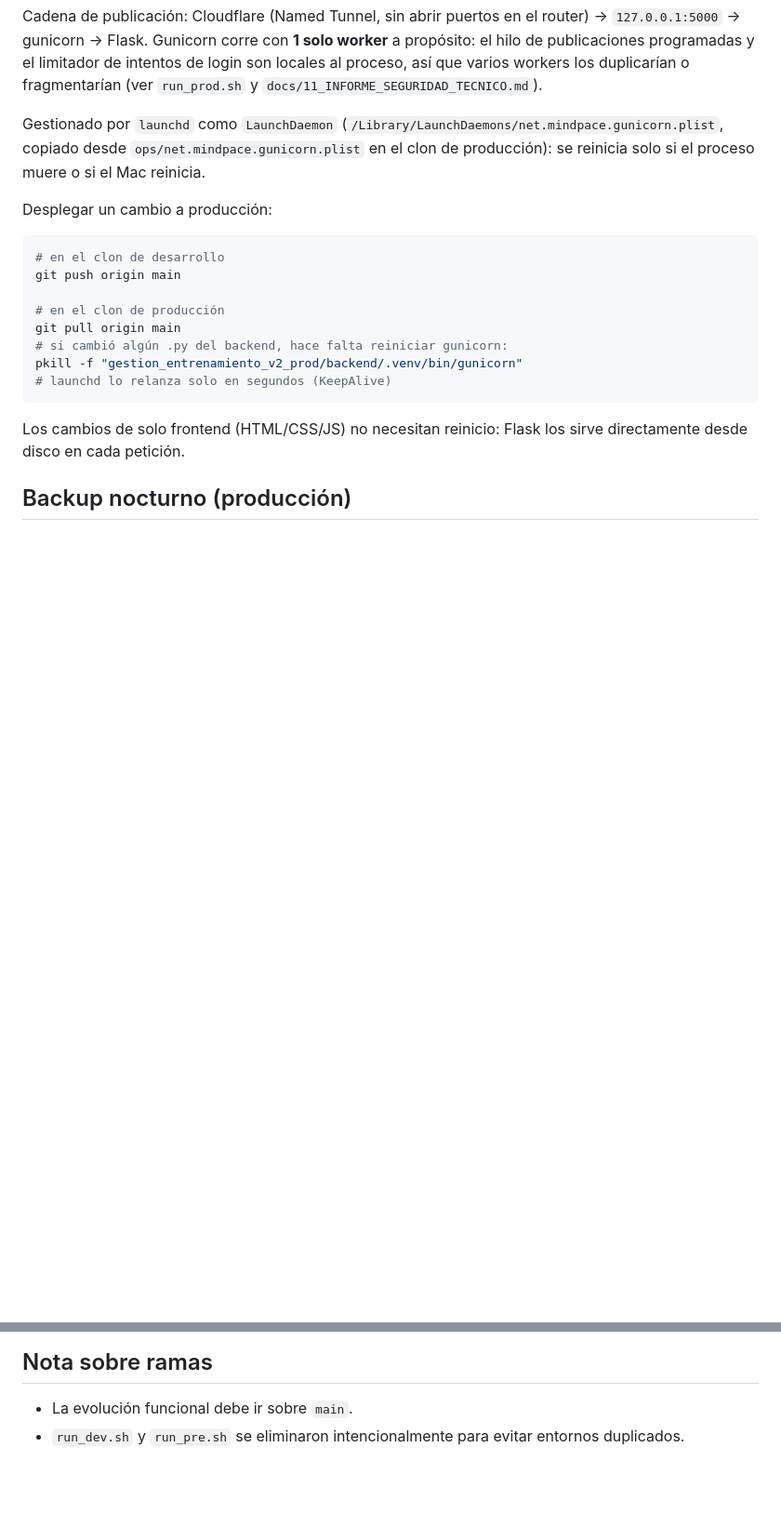
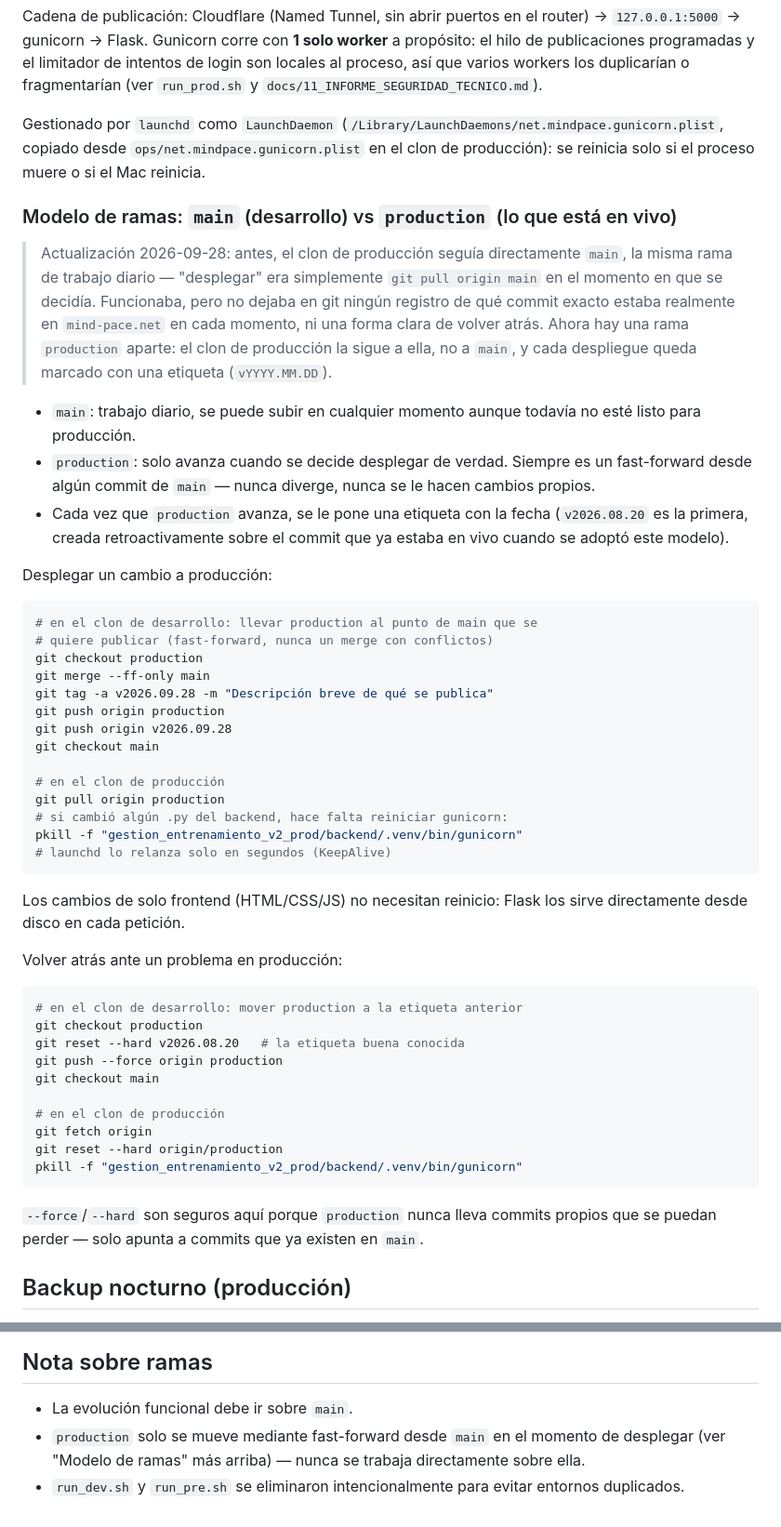
Before and after one commit to JuanCarlosSerrano/gestion_entrenamientoV2, a Markdown page: README.md, 2 parts joined by grey strips. Shown at 93% size. Drawn GitHub-style; blank space fills up the shorter version.

Commit message:
docs: adopta rama production + etiquetas para separar despliegue de desarrollo
Hasta ahora el clon de producción seguía directamente main -- desplegar
era un git pull en el momento decidido, sin ningún registro en git de
qué commit estaba realmente en mind-pace.net ni una forma clara de
revertir. Se crea la rama production (fast-forward desde main en cada
despliegue, nunca diverge) con la etiqueta v2026.08.20 marcando el
commit que ya estaba en vivo. El clon de producción ahora seguirá esa
rama en vez de main.

Co-Authored-By: Claude Sonnet 5 <noreply@anthropic.com>

````diff
--- a/README.md
+++ b/README.md
@@ -101,19 +101,62 @@ Gestionado por `launchd` como `LaunchDaemon`
 `ops/net.mindpace.gunicorn.plist` en el clon de producción): se
 reinicia solo si el proceso muere o si el Mac reinicia.
 
+### Modelo de ramas: `main` (desarrollo) vs `production` (lo que está en vivo)
+
+> Actualización 2026-09-28: antes, el clon de producción seguía
+> directamente `main`, la misma rama de trabajo diario — "desplegar"
+> era simplemente `git pull origin main` en el momento en que se
+> decidía. Funcionaba, pero no dejaba en git ningún registro de qué
+> commit exacto estaba realmente en `mind-pace.net` en cada momento, ni
+> una forma clara de volver atrás. Ahora hay una rama `production`
+> aparte: el clon de producción la sigue a ella, no a `main`, y cada
+> despliegue queda marcado con una etiqueta (`vYYYY.MM.DD`).
+
+- `main`: trabajo diario, se puede subir en cualquier momento aunque
+  todavía no esté listo para producción.
+- `production`: solo avanza cuando se decide desplegar de verdad.
+  Siempre es un fast-forward desde algún commit de `main` — nunca
+  diverge, nunca se le hacen cambios propios.
+- Cada vez que `production` avanza, se le pone una etiqueta con la
+  fecha (`v2026.08.20` es la primera, creada retroactivamente sobre el
+  commit que ya estaba en vivo cuando se adoptó este modelo).
+
 Desplegar un cambio a producción:
 ```bash
-# en el clon de desarrollo
-git push origin main
+# en el clon de desarrollo: llevar production al punto de main que se
+# quiere publicar (fast-forward, nunca un merge con conflictos)
+git checkout production
+git merge --ff-only main
+git tag -a v2026.09.28 -m "Descripción breve de qué se publica"
+git push origin production
+git push origin v2026.09.28
+git checkout main
 
 # en el clon de producción
-git pull origin main
+git pull origin production
 # si cambió algún .py del backend, hace falta reiniciar gunicorn:
 pkill -f "gestion_entrenamiento_v2_prod/backend/.venv/bin/gunicorn"
 # launchd lo relanza solo en segundos (KeepAlive)
 ```
 Los cambios de solo frontend (HTML/CSS/JS) no necesitan reinicio:
 Flask los sirve directamente desde disco en cada petición.
+
+Volver atrás ante un problema en producción:
+```bash
+# en el clon de desarrollo: mover production a la etiqueta anterior
+git checkout production
+git reset --hard v2026.08.20   # la etiqueta buena conocida
+git push --force origin production
+git checkout main
+
+# en el clon de producción
+git fetch origin
+git reset --hard origin/production
+pkill -f "gestion_entrenamiento_v2_prod/backend/.venv/bin/gunicorn"
+```
+`--force`/`--hard` son seguros aquí porque `production` nunca lleva
+commits propios que se puedan perder — solo apunta a commits que ya
+existen en `main`.
 
 ## Backup nocturno (producción)
 
@@ -155,4 +198,5 @@ launchctl unload ~/Library/LaunchAgents/net.mindpace.backup.plist
 
 ## Nota sobre ramas
 - La evolución funcional debe ir sobre `main`.
+- `production` solo se mueve mediante fast-forward desde `main` en el momento de desplegar (ver "Modelo de ramas" más arriba) — nunca se trabaja directamente sobre ella.
 - `run_dev.sh` y `run_pre.sh` se eliminaron intencionalmente para evitar entornos duplicados.
````
